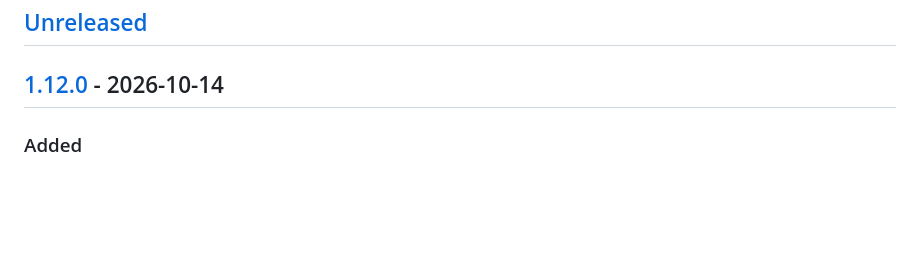
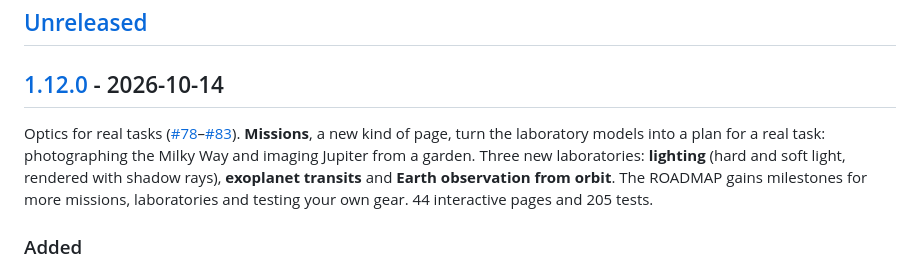
Before and after one commit to iiogurt/Optica_Viva, a Markdown page: CHANGELOG.md, the part around the change. GitHub-like rendering; blank space fills up the shorter version.

Commit message:
docs(changelog): summarise v1.12.0
Co-Authored-By: Claude Opus 5.5 <noreply@anthropic.com>

```diff
--- a/CHANGELOG.md
+++ b/CHANGELOG.md
@@ -7,6 +7,8 @@ The format follows [Keep a Changelog](https://keepachangelog.com/en/1.1.0/), and
 ## [Unreleased]
 
 ## [1.12.0] - 2026-10-14
+
+Optics for real tasks ([#78](https://github.com/iiogurt/Optica_Viva/pull/78)–[#83](https://github.com/iiogurt/Optica_Viva/pull/83)). **Missions**, a new kind of page, turn the laboratory models into a plan for a real task: photographing the Milky Way and imaging Jupiter from a garden. Three new laboratories: **lighting** (hard and soft light, rendered with shadow rays), **exoplanet transits** and **Earth observation from orbit**. The ROADMAP gains milestones for more missions, laboratories and testing your own gear. 44 interactive pages and 205 tests.
 
 ### Added
 - **Earth observation from orbit laboratory** (`#/earthobs`, `js/lib/earthobs.js`). For orbit height, mirror, focal length, pixel size and TDI stages it computes the ground sample distance, the ground-track speed and push-broom line rate, the time per line, the signal and SNR from sunlit ground, Q = λf/(Dp), the diffraction limit on the ground and the system MTF (optics × pixel × along-track smear). An 80 × 56 m city block at 10 cm is rendered as recorded from orbit, with blur, sampling and noise. Presets: a CubeSat camera, a mapping satellite and a very-high-resolution satellite.
```
